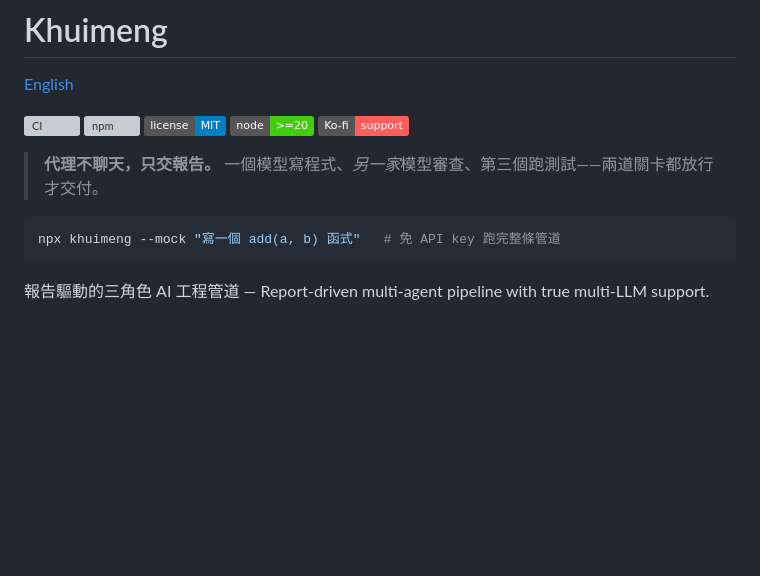
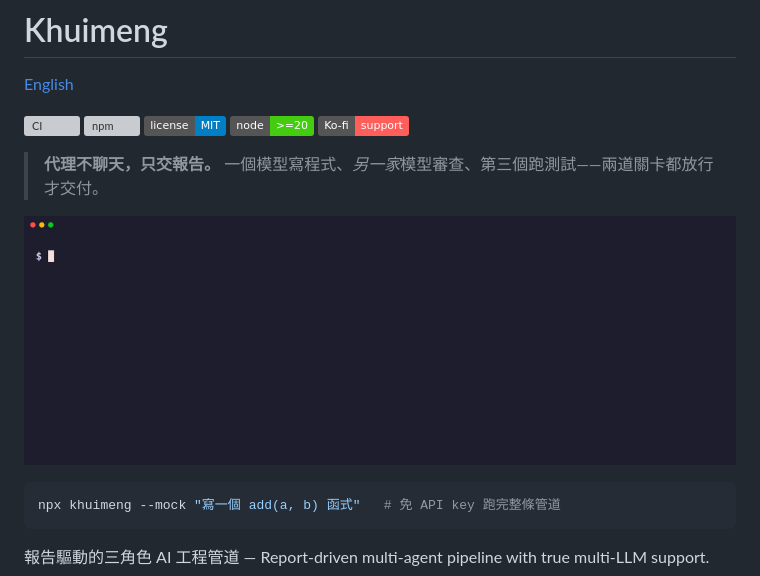
Before and after one commit to SaludPCB/Khuimeng, a Markdown page: README.zh-TW.md, the part around the change. Rendered like a GitHub page; pictures changed too: docs/demo.gif (added); badges without logos; blank space fills up the shorter version; grey boxes are pictures that could not be loaded.

````diff
--- a/README.zh-TW.md
+++ b/README.zh-TW.md
@@ -9,6 +9,8 @@
 [![Ko-fi](https://img.shields.io/badge/Ko--fi-support-ff5e5b?logo=ko-fi&logoColor=white)](https://ko-fi.com/saludpcb)
 
 > **代理不聊天，只交報告。** 一個模型寫程式、*另一家*模型審查、第三個跑測試——兩道關卡都放行才交付。
+
+![demo](./docs/demo.gif)
 
 ```bash
 npx khuimeng --mock "寫一個 add(a, b) 函式"   # 免 API key 跑完整條管道
````
Also changed, not shown: README.md (+2 -0 lines), 2 other files.
